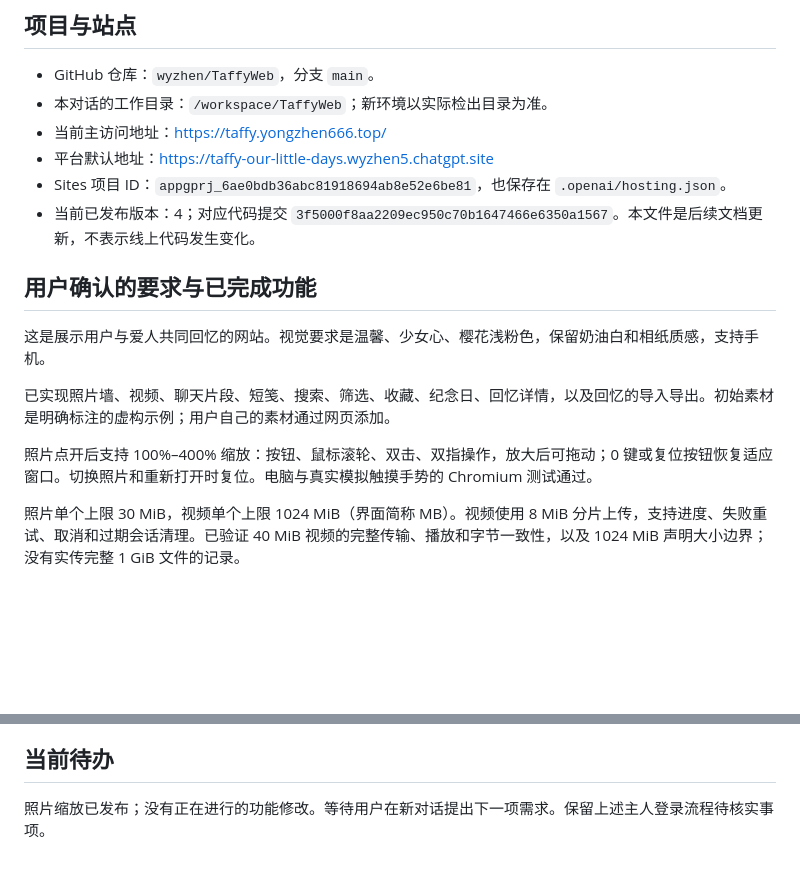
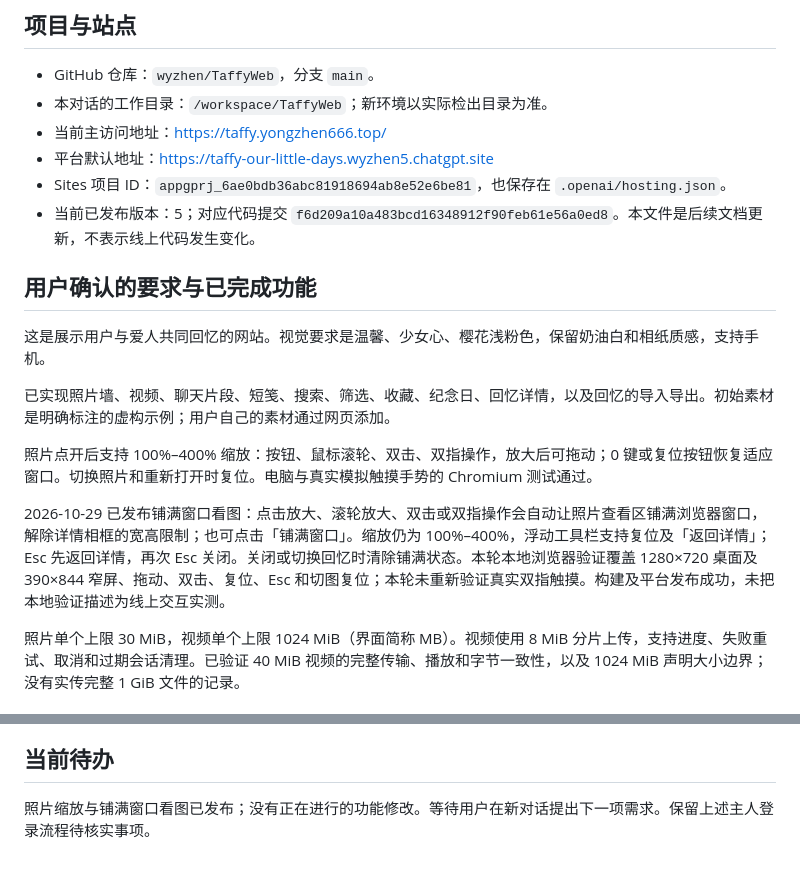
Before and after one commit to wyzhen/TaffyWeb, a Markdown page: PROJECT_HANDOFF.md, 2 parts joined by grey strips. Rendered like a GitHub page; blank space fills up the shorter version.

```diff
--- a/PROJECT_HANDOFF.md
+++ b/PROJECT_HANDOFF.md
@@ -9,7 +9,7 @@
 - 当前主访问地址：https://taffy.yongzhen666.top/
 - 平台默认地址：https://taffy-our-little-days.wyzhen5.chatgpt.site
 - Sites 项目 ID：`appgprj_6ae0bdb36abc81918694ab8e52e6be81`，也保存在 `.openai/hosting.json`。
-- 当前已发布版本：4；对应代码提交 `3f5000f8aa2209ec950c70b1647466e6350a1567`。本文件是后续文档更新，不表示线上代码发生变化。
+- 当前已发布版本：5；对应代码提交 `f6d209a10a483bcd16348912f90feb61e56a0ed8`。本文件是后续文档更新，不表示线上代码发生变化。
 
 ## 用户确认的要求与已完成功能
 
@@ -18,6 +18,8 @@
 已实现照片墙、视频、聊天片段、短笺、搜索、筛选、收藏、纪念日、回忆详情，以及回忆的导入导出。初始素材是明确标注的虚构示例；用户自己的素材通过网页添加。
 
 照片点开后支持 100%–400% 缩放：按钮、鼠标滚轮、双击、双指操作，放大后可拖动；0 键或复位按钮恢复适应窗口。切换照片和重新打开时复位。电脑与真实模拟触摸手势的 Chromium 测试通过。
+
+2026-10-29 已发布铺满窗口看图：点击放大、滚轮放大、双击或双指操作会自动让照片查看区铺满浏览器窗口，解除详情相框的宽高限制；也可点击「铺满窗口」。缩放仍为 100%–400%，浮动工具栏支持复位及「返回详情」；Esc 先返回详情，再次 Esc 关闭。关闭或切换回忆时清除铺满状态。本轮本地浏览器验证覆盖 1280×720 桌面及 390×844 窄屏、拖动、双击、复位、Esc 和切图复位；本轮未重新验证真实双指触摸。构建及平台发布成功，未把本地验证描述为线上交互实测。
 
 照片单个上限 30 MiB，视频单个上限 1024 MiB（界面简称 MB）。视频使用 8 MiB 分片上传，支持进度、失败重试、取消和过期会话清理。已验证 40 MiB 视频的完整传输、播放和字节一致性，以及 1024 MiB 声明大小边界；没有实传完整 1 GiB 文件的记录。
 
@@ -64,4 +66,4 @@
 
 ## 当前待办
 
-照片缩放已发布；没有正在进行的功能修改。等待用户在新对话提出下一项需求。保留上述主人登录流程待核实事项。
+照片缩放与铺满窗口看图已发布；没有正在进行的功能修改。等待用户在新对话提出下一项需求。保留上述主人登录流程待核实事项。
```
Also changed, not shown: other parts of PROJECT_HANDOFF.md (+1 -1 lines), README.md (+2 -0 lines).
